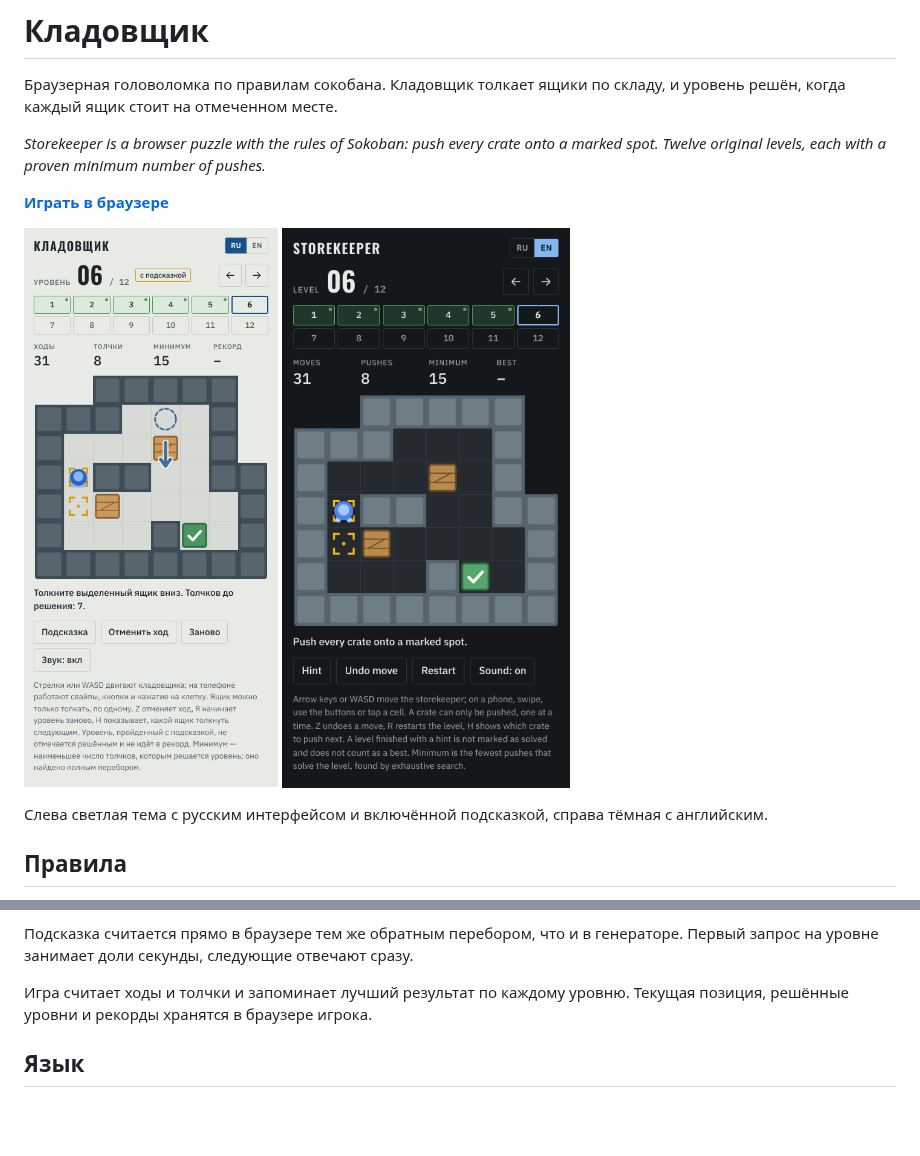
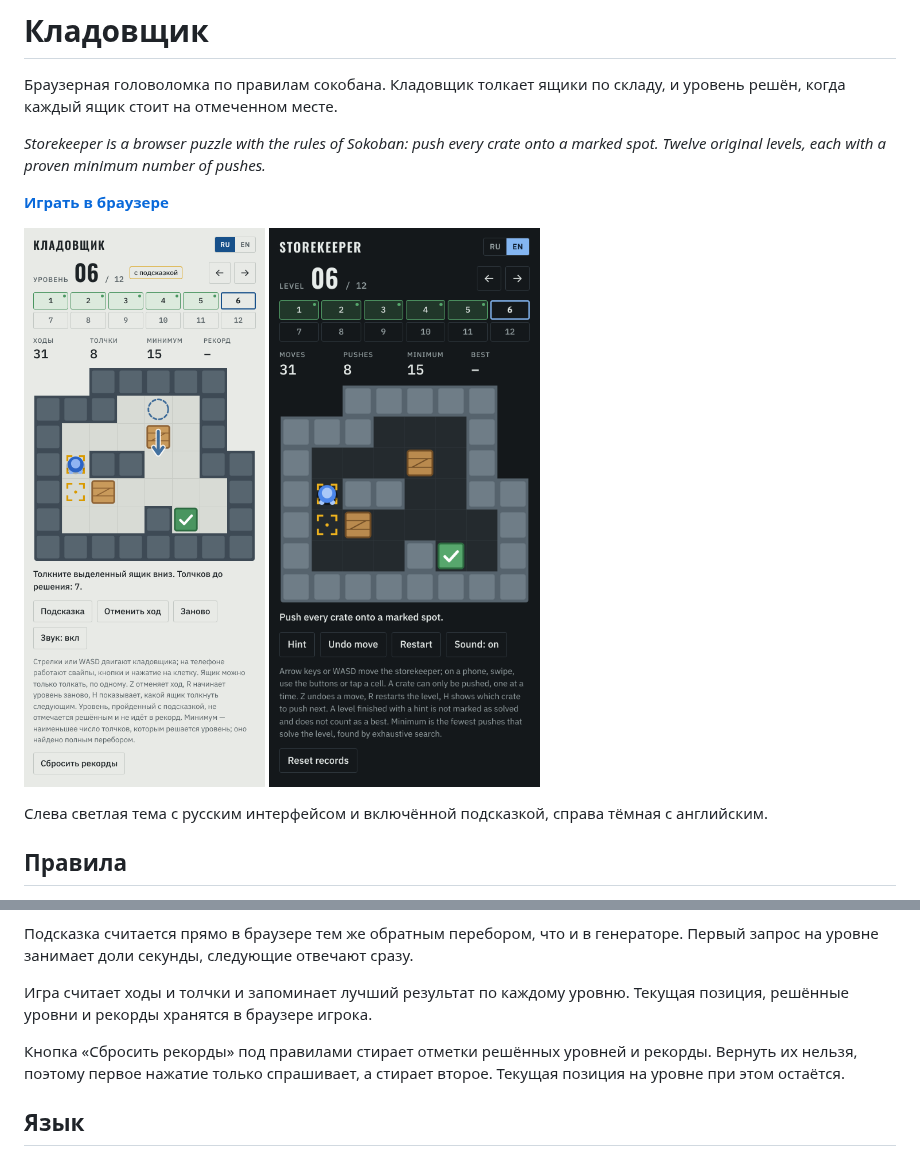
Before and after one commit to posoxAI/StorekeeperGame, a Markdown page: README.md, 2 parts joined by grey strips. Rendered like a GitHub page; pictures changed too: screenshots/day.png, screenshots/night.png; blank space fills up the shorter version.

```diff
--- a/README.md
+++ b/README.md
@@ -79,6 +79,8 @@ node tools/verify-levels.js
 
 Игра считает ходы и толчки и запоминает лучший результат по каждому уровню. Текущая позиция, решённые уровни и рекорды хранятся в браузере игрока.
 
+Кнопка «Сбросить рекорды» под правилами стирает отметки решённых уровней и рекорды. Вернуть их нельзя, поэтому первое нажатие только спрашивает, а стирает второе. Текущая позиция на уровне при этом остаётся.
+
 ## Язык
 
 Интерфейс на русском и английском. Русский включается сам, если он есть в списке языков браузера, иначе игра открывается на английском. Переключатель RU/EN запоминает выбор.
```
Also changed, not shown: 1 other file.
